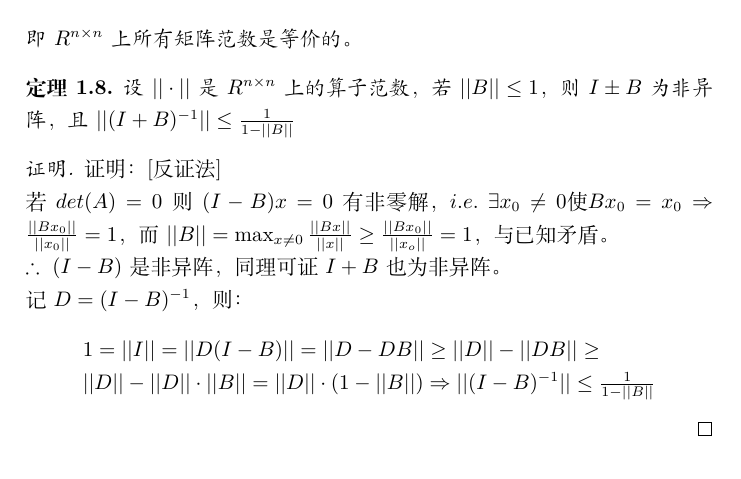
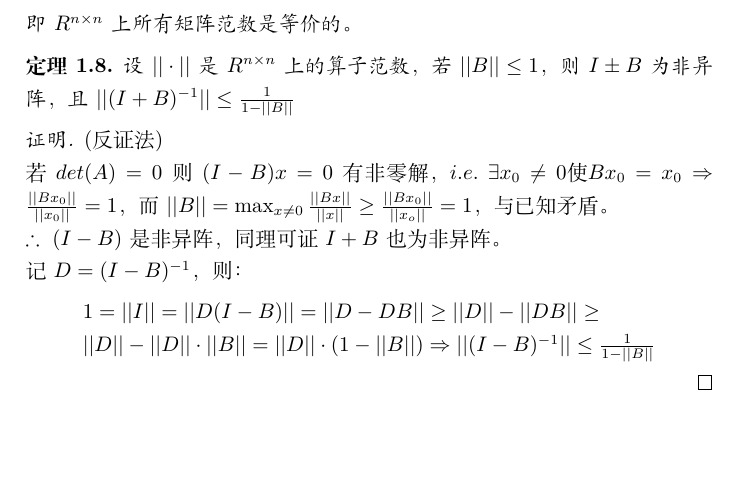
Before and after one commit to DingkunLiu/Numerical-Analysis-Tsinghua, a LaTeX document (第二章/main.tex): part of page 10 of 32, cut so that both start at the same text. Compiled offline with XeLaTeX.

Commit message:
修正第二章中文本错误

```diff
--- a/第二章/main.tex
+++ b/第二章/main.tex
@@ -410,7 +409,7 @@ $$m||A||_\alpha \le ||A||_\beta \le M||A||_\alpha, \forall A \in R^{n\times n}$$
 \end{theorem}
 
 \begin{proof}
-证明： [反证法]\\
+ (反证法)\\
 若$det(A)=0$则$(I-B)x=0$有非零解，$i.e. \ \exists x_0 \neq 0 {\text{使}} Bx_0 = x_0 \Rightarrow \frac{||Bx_0||}{||x_0||}=1$，而$||B||=\max_{x\neq 0}\frac{||Bx||}{||x||}\ge \frac{||Bx_0||}{||x_o||}=1$，与已知矛盾。\\
 $\therefore \ (I-B)$是非异阵，同理可证$I+B$也为非异阵。\\
 记$D=(I-B)^{-1}$，则：
```
Also changed, not shown: 第二章/main.pdf, 第二章/main.tex (1 more changed lines).
